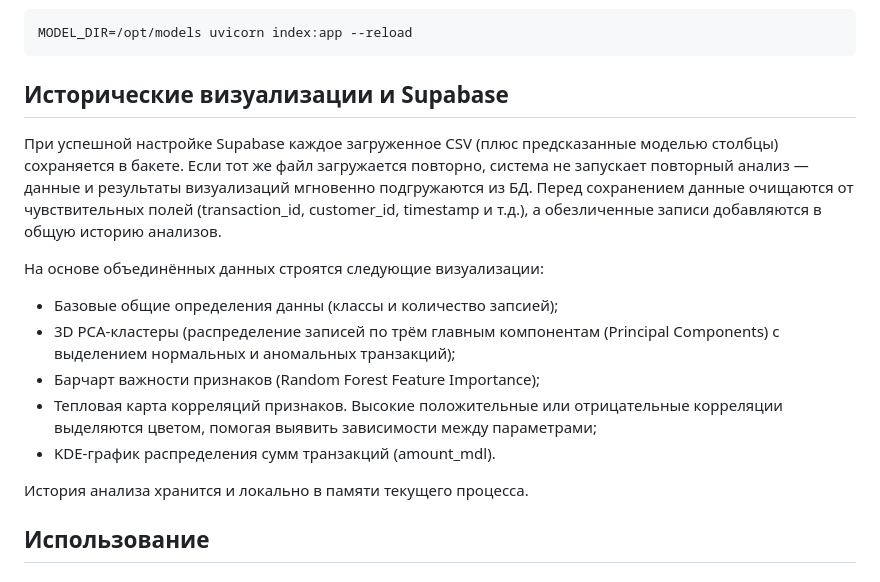
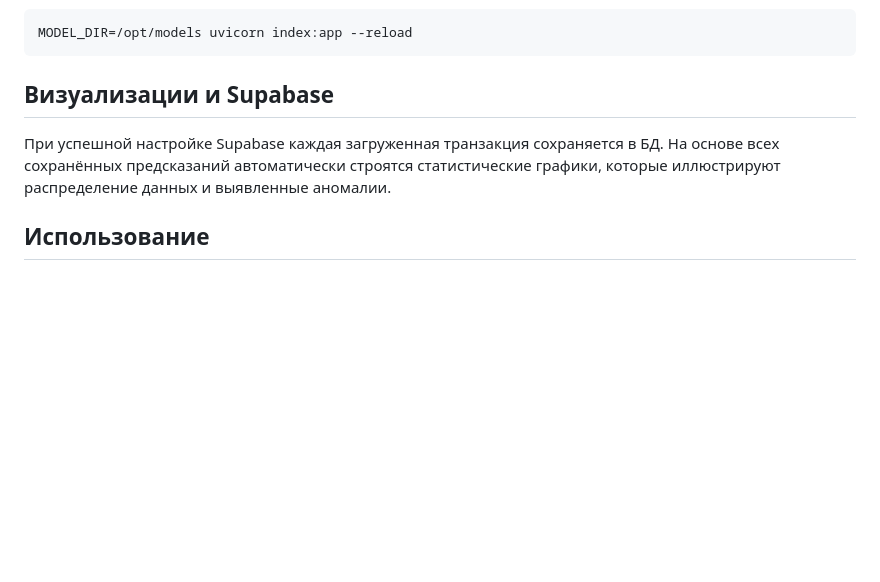
Before and after one commit to Koyd1/FastAPIProjectDataStorm2025, a Markdown page: README.md, the part around the change. Rendered like a GitHub page; blank space fills up the shorter version.

````diff
--- a/README.md
+++ b/README.md
@@ -70,19 +70,8 @@ uvicorn main:app --reload
 MODEL_DIR=/opt/models uvicorn index:app --reload
 ```
 
-## Исторические визуализации и Supabase
-При успешной настройке Supabase каждое загруженное CSV (плюс предсказанные моделью столбцы) сохраняется в бакете.
-Если тот же файл загружается повторно, система не запускает повторный анализ — данные и результаты визуализаций мгновенно подгружаются из БД.
-Перед сохранением данные очищаются от чувствительных полей (transaction_id, customer_id, timestamp и т.д.), а обезличенные записи добавляются в общую историю анализов.
-
-На основе объединённых данных строятся следующие визуализации:
- - Базовые общие определения данны (классы и количество запсией);
- - 3D PCA-кластеры (распределение записей по трём главным компонентам (Principal Components) с выделением нормальных и аномальных транзакций);
- - Барчарт важности признаков (Random Forest Feature Importance);
- - Тепловая карта корреляций признаков. Высокие положительные или отрицательные корреляции выделяются цветом, помогая выявить зависимости между параметрами;
- - KDE-график распределения сумм транзакций (amount_mdl).
-
-История анализа хранится и локально в памяти текущего процесса.
+## Визуализации и Supabase
+При успешной настройке Supabase каждая загруженная транзакция сохраняется в БД. На основе всех сохранённых предсказаний автоматически строятся статистические графики, которые иллюстрируют распределение данных и выявленные аномалии.
 
 ## Использование
 
````
